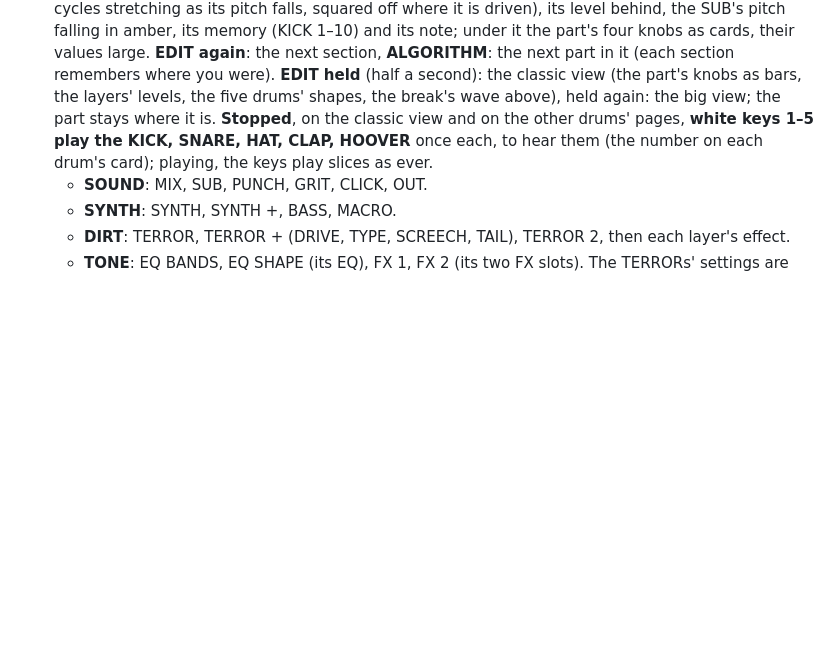
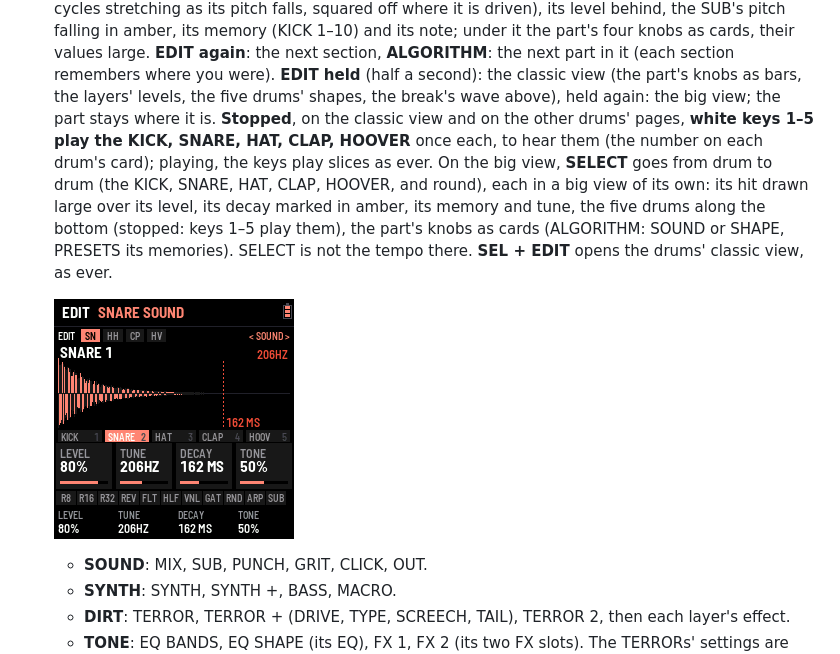
Before and after one commit to FLEXOR-R/loaf-breaker, a Markdown page: app/docs/MANUAL.md, the part around the change. GitHub-like rendering; pictures changed too: app/docs/img/screen-drum-big.png (added); blank space fills up the shorter version.

```diff
--- a/app/docs/MANUAL.md
+++ b/app/docs/MANUAL.md
@@ -103,7 +103,13 @@ lists its combinations (SEL again, or any other button, key or knob, closes it).
   second): the classic view (the part's knobs as bars, the layers' levels, the five drums' shapes, the break's wave
   above), held again: the big view; the part stays where it is. **Stopped**, on the classic view and on the other
   drums' pages, **white keys 1–5 play the KICK, SNARE, HAT, CLAP, HOOVER** once each, to hear them (the number on each
-  drum's card); playing, the keys play slices as ever.
+  drum's card); playing, the keys play slices as ever. On the big view, **SELECT** goes from drum to drum (the KICK,
+  SNARE, HAT, CLAP, HOOVER, and round), each in a big view of its own: its hit drawn large over its level, its decay
+  marked in amber, its memory and tune, the five drums along the bottom (stopped: keys 1–5 play them), the part's
+  knobs as cards (ALGORITHM: SOUND or SHAPE, PRESETS its memories). SELECT is not the tempo there. **SEL + EDIT** opens
+  the drums' classic view, as ever.
+
+  ![The SNARE in its big view: its hit large, its decay marked, the five drums along the bottom](img/screen-drum-big.png "A drum's big view")
   - **SOUND**: MIX, SUB, PUNCH, GRIT, CLICK, OUT.
   - **SYNTH**: SYNTH, SYNTH +, BASS, MACRO.
   - **DIRT**: TERROR, TERROR + (DRIVE, TYPE, SCREECH, TAIL), TERROR 2, then each layer's effect.
```
Also changed, not shown: docs/PRD.md (+1 -0 lines), 9 other files.
